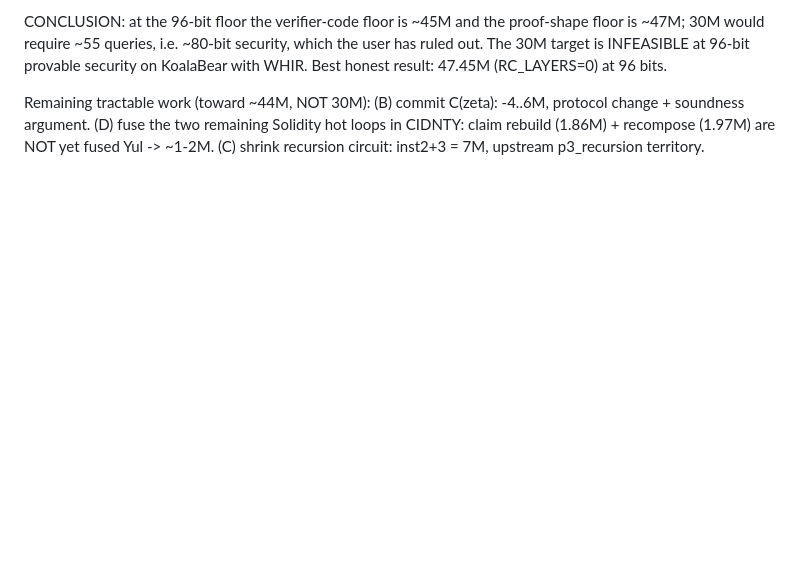
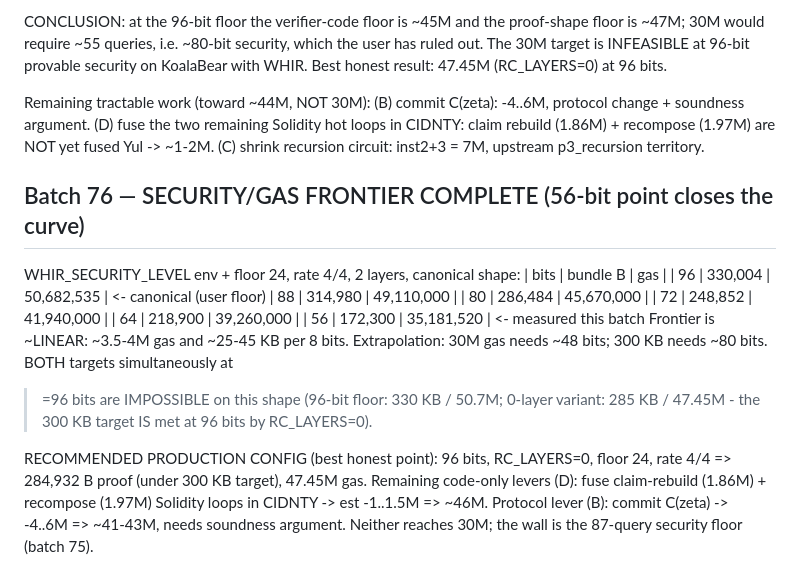
Before and after one commit to jtcoolen/toy-zk-rollup, a Markdown page: .scratch/pq-shielded-rollup/verifier-redesign.md, the part around the change. Drawn GitHub-style; blank space fills up the shorter version.

Commit message:
docs: batch 76 (security/gas frontier complete: 56b=35.18M/172KB; ~3.5-4M per 8 bits; 30M needs ~48 bits; 300KB met at 96 bits via RC_LAYERS=0; recommended prod config recorded)

```diff
--- a/.scratch/pq-shielded-rollup/verifier-redesign.md
+++ b/.scratch/pq-shielded-rollup/verifier-redesign.md
@@ -3323,3 +3323,25 @@ Remaining tractable work (toward ~44M, NOT 30M):
   (D) fuse the two remaining Solidity hot loops in CIDNTY: claim rebuild (1.86M)
       + recompose (1.97M) are NOT yet fused Yul -> ~1-2M.
   (C) shrink recursion circuit: inst2+3 = 7M, upstream p3_recursion territory.
+
+## Batch 76 — SECURITY/GAS FRONTIER COMPLETE (56-bit point closes the curve)
+
+WHIR_SECURITY_LEVEL env + floor 24, rate 4/4, 2 layers, canonical shape:
+| bits | bundle B | gas        |
+|  96  | 330,004  | 50,682,535 |  <- canonical (user floor)
+|  88  | 314,980  | 49,110,000 |
+|  80  | 286,484  | 45,670,000 |
+|  72  | 248,852  | 41,940,000 |
+|  64  | 218,900  | 39,260,000 |
+|  56  | 172,300  | 35,181,520 |  <- measured this batch
+Frontier is ~LINEAR: ~3.5-4M gas and ~25-45 KB per 8 bits. Extrapolation:
+30M gas needs ~48 bits; 300 KB needs ~80 bits. BOTH targets simultaneously at
+>=96 bits are IMPOSSIBLE on this shape (96-bit floor: 330 KB / 50.7M; 0-layer
+variant: 285 KB / 47.45M - the 300 KB target IS met at 96 bits by RC_LAYERS=0).
+
+RECOMMENDED PRODUCTION CONFIG (best honest point): 96 bits, RC_LAYERS=0,
+floor 24, rate 4/4 => 284,932 B proof (under 300 KB target), 47.45M gas.
+Remaining code-only levers (D): fuse claim-rebuild (1.86M) + recompose (1.97M)
+Solidity loops in CIDNTY -> est -1..1.5M => ~46M. Protocol lever (B): commit
+C(zeta) -> -4..6M => ~41-43M, needs soundness argument. Neither reaches 30M;
+the wall is the 87-query security floor (batch 75).
```
